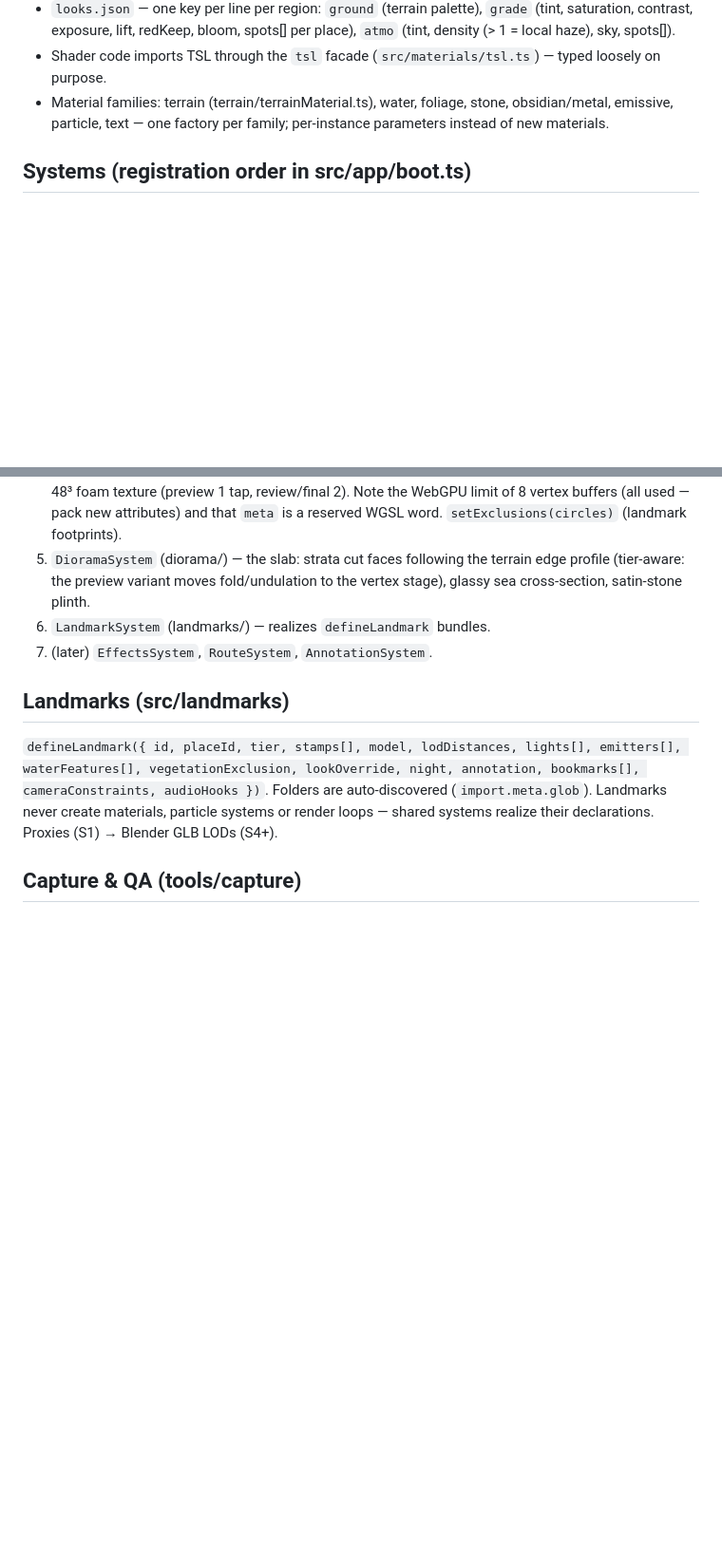
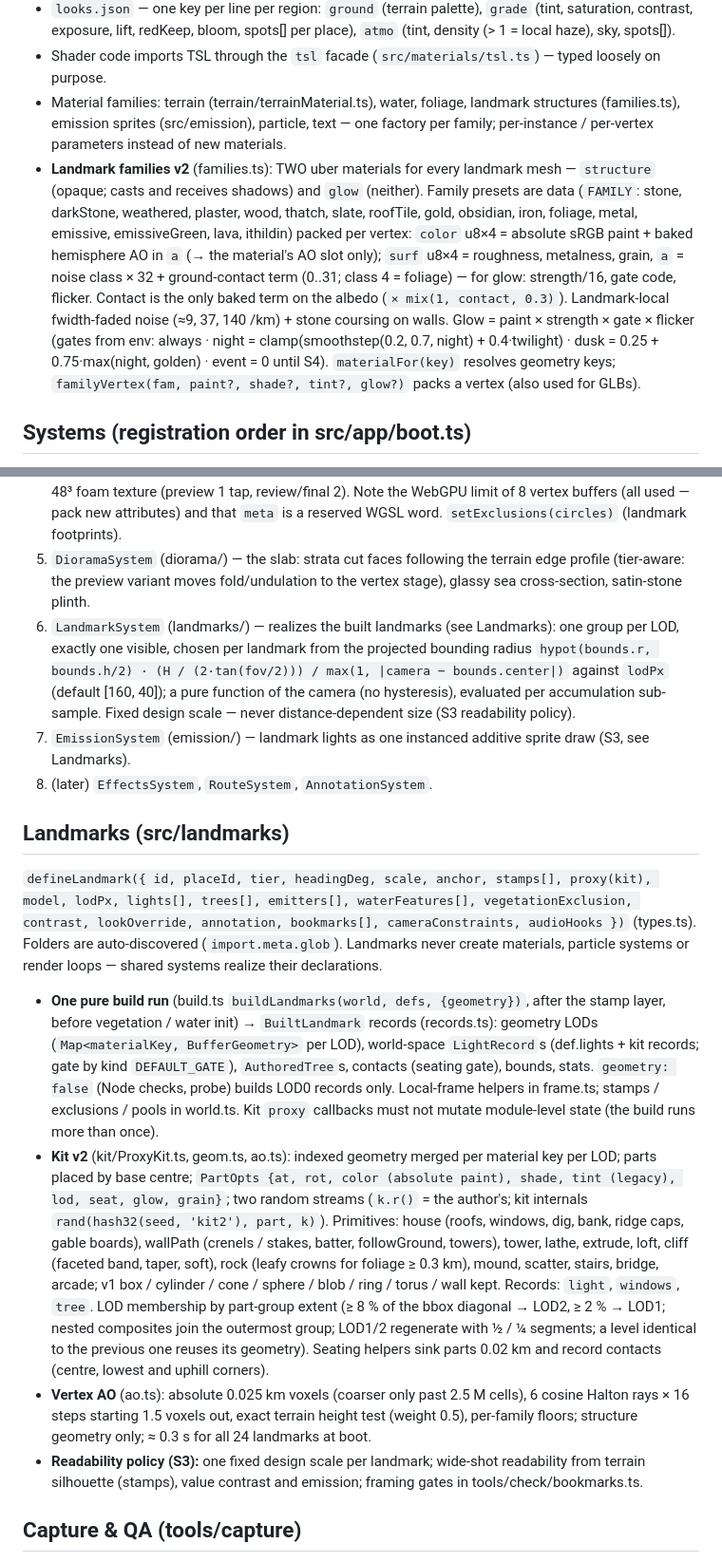
Before and after one commit to earthwalker17/map-of-middle-earth, a Markdown page: docs/ARCHITECTURE.md, 2 parts joined by grey strips. Shown at 95% size. Rendered like a GitHub page; blank space fills up the shorter version.

Commit message:
docs(architecture): S3 contracts — landmark build run, kit v2, families v2 (structure + glow), vertex AO, projected-px LOD, readability policy, bookmarks v2 + shot list, probe v2, landmark and bookmark gates, exportCameras
Co-Authored-By: Claude Opus 5.5 <noreply@anthropic.com>

```diff
--- a/docs/ARCHITECTURE.md
+++ b/docs/ARCHITECTURE.md
@@ -92,8 +98,20 @@ Engine: Timeline.evaluate(t) → SceneState → systems.evaluate(frame) → HDR
   contrast, exposure, lift, redKeep, bloom, spots[] per place), `atmo` (tint, density (> 1 = local haze),
   sky, spots[]).
 - Shader code imports TSL through the `tsl` facade (`src/materials/tsl.ts`) — typed loosely on purpose.
-- Material families: terrain (terrain/terrainMaterial.ts), water, foliage, stone, obsidian/metal, emissive,
-  particle, text — one factory per family; per-instance parameters instead of new materials.
+- Material families: terrain (terrain/terrainMaterial.ts), water, foliage, landmark structures
+  (families.ts), emission sprites (src/emission), particle, text — one factory per family; per-instance /
+  per-vertex parameters instead of new materials.
+- **Landmark families v2** (families.ts): TWO uber materials for every landmark mesh — `structure`
+  (opaque; casts and receives shadows) and `glow` (neither). Family presets are data (`FAMILY`:
+  stone, darkStone, weathered, plaster, wood, thatch, slate, roofTile, gold, obsidian, iron, foliage, metal,
+  emissive, emissiveGreen, lava, ithildin) packed per vertex: `color` u8×4 = absolute sRGB paint + baked
+  hemisphere AO in `a` (→ the material's AO slot only); `surf` u8×4 = roughness, metalness, grain,
+  `a` = noise class × 32 + ground-contact term (0..31; class 4 = foliage) — for glow: strength/16, gate
+  code, flicker. Contact is the only baked term on the albedo (`× mix(1, contact, 0.3)`). Landmark-local
+  fwidth-faded noise (≈9, 37, 140 /km) + stone coursing on walls. Glow = paint × strength × gate × flicker
+  (gates from env: always · night = clamp(smoothstep(0.2, 0.7, night) + 0.4·twilight) · dusk =
+  0.25 + 0.75·max(night, golden) · event = 0 until S4). `materialFor(key)` resolves geometry keys;
+  `familyVertex(fam, paint?, shade?, tint?, glow?)` packs a vertex (also used for GLBs).
 
 ## Systems (registration order in src/app/boot.ts)
 1. `EnvironmentSystem(world)` (environment/) — time of day → keyframed daylight (by sun elevation), own TSL
@@ -129,14 +147,41 @@ Engine: Timeline.evaluate(t) → SceneState → systems.evaluate(frame) → HDR
 5. `DioramaSystem` (diorama/) — the slab: strata cut faces following the terrain edge profile (tier-aware:
    the preview variant moves fold/undulation to the vertex stage), glassy sea cross-section, satin-stone
    plinth.
-6. `LandmarkSystem` (landmarks/) — realizes `defineLandmark` bundles.
-7. (later) `EffectsSystem`, `RouteSystem`, `AnnotationSystem`.
+6. `LandmarkSystem` (landmarks/) — realizes the built landmarks (see Landmarks): one group per LOD,
+   exactly one visible, chosen per landmark from the projected bounding radius
+   `hypot(bounds.r, bounds.h/2) · (H / (2·tan(fov/2))) / max(1, |camera − bounds.center|)` against
+   `lodPx` (default [160, 40]); a pure function of the camera (no hysteresis), evaluated per
+   accumulation sub-sample. Fixed design scale — never distance-dependent size (S3 readability policy).
+7. `EmissionSystem` (emission/) — landmark lights as one instanced additive sprite draw (S3, see Landmarks).
+8. (later) `EffectsSystem`, `RouteSystem`, `AnnotationSystem`.
 
 ## Landmarks (src/landmarks)
-`defineLandmark({ id, placeId, tier, stamps[], model, lodDistances, lights[], emitters[], waterFeatures[],
-vegetationExclusion, lookOverride, night, annotation, bookmarks[], cameraConstraints, audioHooks })`.
-Folders are auto-discovered (`import.meta.glob`). Landmarks never create materials, particle systems or
-render loops — shared systems realize their declarations. Proxies (S1) → Blender GLB LODs (S4+).
+`defineLandmark({ id, placeId, tier, headingDeg, scale, anchor, stamps[], proxy(kit), model, lodPx,
+lights[], trees[], emitters[], waterFeatures[], vegetationExclusion, contrast, lookOverride, annotation,
+bookmarks[], cameraConstraints, audioHooks })` (types.ts). Folders are auto-discovered
+(`import.meta.glob`). Landmarks never create materials, particle systems or render loops — shared systems
+realize their declarations.
+- **One pure build run** (build.ts `buildLandmarks(world, defs, {geometry})`, after the stamp layer, before
+  vegetation / water init) → `BuiltLandmark` records (records.ts): geometry LODs (`Map<materialKey,
+  BufferGeometry>` per LOD), world-space `LightRecord`s (def.lights + kit records; gate by kind
+  `DEFAULT_GATE`), `AuthoredTree`s, contacts (seating gate), bounds, stats. `geometry: false` (Node checks,
+  probe) builds LOD0 records only. Local-frame helpers in frame.ts; stamps / exclusions / pools in world.ts.
+  Kit `proxy` callbacks must not mutate module-level state (the build runs more than once).
+- **Kit v2** (kit/ProxyKit.ts, geom.ts, ao.ts): indexed geometry merged per material key per LOD; parts
+  placed by base centre; `PartOpts {at, rot, color (absolute paint), shade, tint (legacy), lod, seat, glow,
+  grain}`; two random streams (`k.r()` = the author's; kit internals `rand(hash32(seed, 'kit2'), part, k)`).
+  Primitives: house (roofs, windows, dig, bank, ridge caps, gable boards), wallPath (crenels / stakes,
+  batter, followGround, towers), tower, lathe, extrude, loft, cliff (faceted band, taper, soft), rock
+  (leafy crowns for foliage ≥ 0.3 km), mound, scatter, stairs, bridge, arcade; v1 box / cylinder / cone /
+  sphere / blob / ring / torus / wall kept. Records: `light`, `windows`, `tree`. LOD membership by
+  part-group extent (≥ 8 % of the bbox diagonal → LOD2, ≥ 2 % → LOD1; nested composites join the
+  outermost group; LOD1/2 regenerate with ½ / ¼ segments; a level identical to the previous one reuses
+  its geometry). Seating helpers sink parts 0.02 km and record contacts (centre, lowest and uphill corners).
+- **Vertex AO** (ao.ts): absolute 0.025 km voxels (coarser only past 2.5 M cells), 6 cosine Halton rays ×
+  16 steps starting 1.5 voxels out, exact terrain height test (weight 0.5), per-family floors; structure
+  geometry only; ≈ 0.3 s for all 24 landmarks at boot.
+- **Readability policy (S3):** one fixed design scale per landmark; wide-shot readability from terrain
+  silhouette (stamps), value contrast and emission; framing gates in tools/check/bookmarks.ts.
 
 ## Capture & QA (tools/capture)
 - The readback target stores bytes as-is (NoColorSpace): the post pass already encodes sRGB.
```
Also changed, not shown: other parts of docs/ARCHITECTURE.md (+25 -3 lines).
